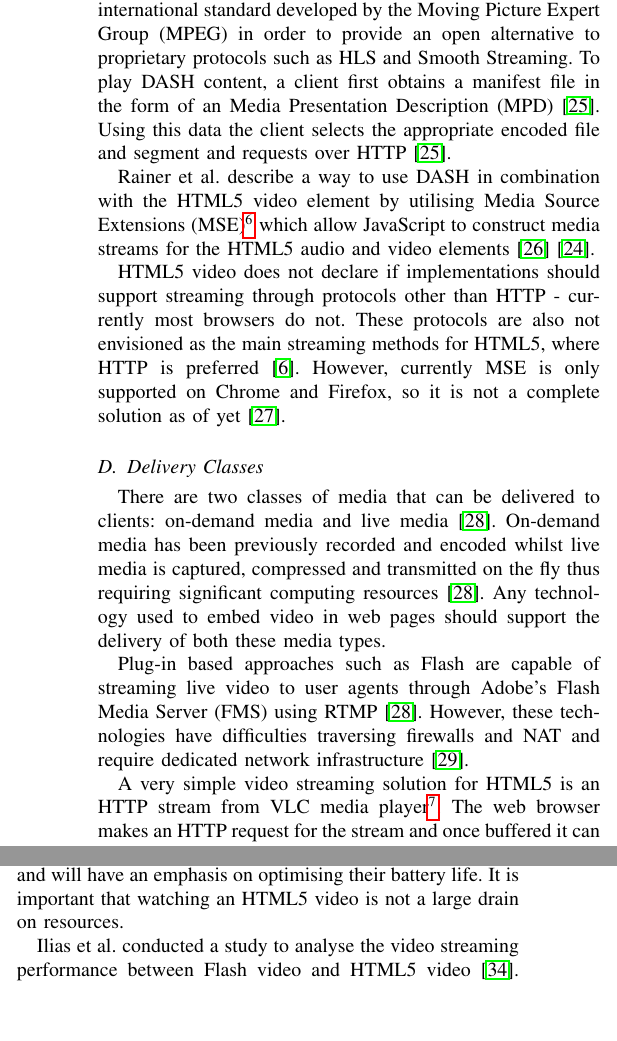
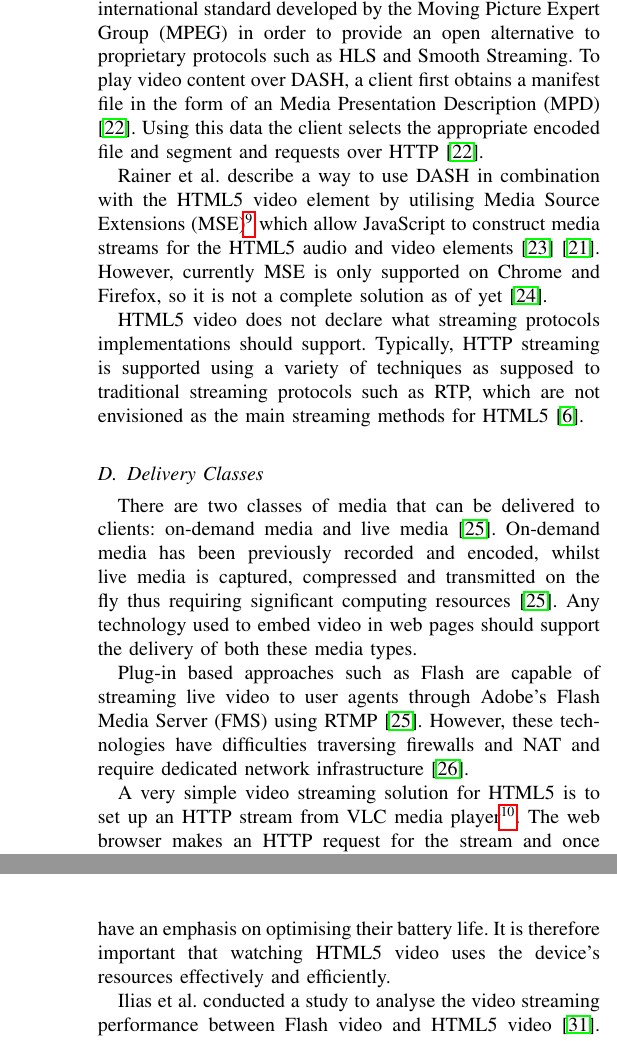
Before and after one commit to dhulme/irp, a LaTeX paper (report/report.tex): two parts of the columns of page 3 of 6 before the commit and two parts of the columns of pages 3 and 4 of 6 after it, joined at a grey line, cut so that both start at the same text. Compiled offline with pdfLaTeX.

Commit message:
General improvements

```diff
--- a/report/report.tex
+++ b/report/report.tex
@@ -565,20 +565,19 @@ Support therefore requires a specific plug-in, Silverlight in the case of Smooth
 
 Dynamic Adaptive Streaming over HTTP (DASH)\footnote{Dynamic
 adaptive streaming over HTTP (DASH) ISO/IEC 23009-1} is an international standard developed by the Moving Picture Expert Group (MPEG) in order to provide an open alternative %is it open?
-to proprietary protocols such as HLS and Smooth Streaming. To play DASH content, a client first obtains a manifest file in the form of an Media Presentation Description (MPD) \cite{article:MPEGDASH}. Using this data the client selects the appropriate encoded file and segment and requests over HTTP \cite{article:MPEGDASH}.
+to proprietary protocols such as HLS and Smooth Streaming. To play video content over DASH, a client first obtains a manifest file in the form of an Media Presentation Description (MPD) \cite{article:MPEGDASH}. Using this data the client selects the appropriate encoded file and segment and requests over HTTP \cite{article:MPEGDASH}.
 
-Rainer et al. describe a way to use DASH in combination with the HTML5 video element by utilising Media Source Extensions (MSE)\footnote{Media Source Extensions (MSE): \url{http://www.w3.org/TR/media-source/}} which allow JavaScript to construct media streams for the HTML5 audio and video elements \cite{standard:mse} \cite{inproceedings:aSeamlessIntegrationOfAdaptiveHTTPStreaming}.
+Rainer et al. describe a way to use DASH in combination with the HTML5 video element by utilising Media Source Extensions (MSE)\footnote{Media Source Extensions (MSE): \url{http://www.w3.org/TR/media-source/}} which allow JavaScript to construct media streams for the HTML5 audio and video elements \cite{standard:mse} \cite{inproceedings:aSeamlessIntegrationOfAdaptiveHTTPStreaming}. However, currently MSE is only supported on Chrome and Firefox, so it is not a complete solution as of yet \cite{website:mdnMediaSource}.
 
-HTML5 video does not declare if implementations should support streaming through protocols other than HTTP - currently most browsers do not. %citation?
-These protocols are also not envisioned as the main streaming methods for HTML5, where HTTP is preferred \cite{article:towardsVideoOnTheWebWithHTML5}. However, currently MSE is only supported on Chrome and Firefox, so it is not a complete solution as of yet \cite{website:mdnMediaSource}.
+HTML5 video does not declare what streaming protocols implementations should support. Typically, HTTP streaming is supported using a variety of techniques as supposed to traditional streaming protocols such as RTP, which are not envisioned as the main streaming methods for HTML5 \cite{article:towardsVideoOnTheWebWithHTML5}.
 
 \subsection{Delivery Classes}
-There are two classes of media that can be delivered to clients: on-demand media and live media \cite{techreport:aReviewOfHTTPLiveStreaming}. On-demand media has been previously recorded and encoded whilst live media is captured, compressed and transmitted on the fly thus requiring significant computing resources \cite{techreport:aReviewOfHTTPLiveStreaming}. % this is almost a direct quote, quotation marks?
+There are two classes of media that can be delivered to clients: on-demand media and live media \cite{techreport:aReviewOfHTTPLiveStreaming}. On-demand media has been previously recorded and encoded, whilst live media is captured, compressed and transmitted on the fly thus requiring significant computing resources \cite{techreport:aReviewOfHTTPLiveStreaming}. % this is almost a direct quote, quotation marks?
 Any technology used to embed video in web pages should support the delivery of both these media types.
 
 Plug-in based approaches such as Flash are capable of streaming live video to user agents through Adobe's Flash Media Server (FMS) using RTMP \cite{techreport:aReviewOfHTTPLiveStreaming}. However, these technologies have difficulties traversing firewalls and NAT and require dedicated network infrastructure \cite{inproceedings:dynamicAdapativeHTTPStreamingLive}. % may not be the best citation
 
-A very simple video streaming solution for HTML5 is an HTTP stream from VLC media player\footnote{VLC media player: \url{http://www.videolan.org/vlc/}}. The web browser makes an HTTP request for the stream and once buffered it can begin playing. However this is viable real world solution as the bitrate is constant and... % there must be other reasons why
+A very simple video streaming solution for HTML5 is to set up an HTTP stream from VLC media player\footnote{VLC media player: \url{http://www.videolan.org/vlc/}}. The web browser makes an HTTP request for the stream and once buffered it can begin playing. However this is viable real world solution as the bitrate is constant and... % there must be other reasons why
 More sophisticated live streaming solutions can be provided by HLS or DASH \cite{techreport:aReviewOfHTTPLiveStreaming} \cite{inproceedings:dynamicAdapativeHTTPStreamingLive}.
 
 % could add more detail here about DASH live streaming?
@@ -594,23 +593,24 @@ This approach can be prevented by including a one-time token in the URI.
 
-Video content delivered via HTTP streaming methods is cached by the browser. The cached video data can be then extracted using tools such as VideoCacheView\footnote{VideoCacheView by Nir Sofer: \url{http://www.nirsoft.net/utils/video_cache_view.html}}. A test to capture a video from YouTube was successful.
+Video content delivered via HTTP streaming methods is cached by the browser. The cached video data can be then extracted using tools such as VideoCacheView\footnote{VideoCacheView by Nir Sofer: \url{http://www.nirsoft.net/utils/video_cache_view.html}}. A test to capture a video from YouTube was successful. % could go into more detail here?
 
 Whilst content delivered over traditional streaming protocols such as RTMP is not cached, it is possible to capture the stream from the browser and save to a file using tools such as RTMPDumpHelper\footnote{RTMPDumpHelper by Nir Sofer: \url{http://www.nirsoft.net/utils/rtmp_dump_helper.html}}. Content providers can make this technique more difficult by preventing unauthorised clients from accessing the video stream using technologies such as Adobe's SWF Verification\footnote{SWF verification for Protected HTTP Dynamic Streaming: \url{http://www.adobe.com/devnet/adobe-media-server/articles/swf-verification-protected-http-dynamic-streaming.html}}.
 
-In addition Adobe offers encrypted RTMP and Flash Access, a solution that sits between the Flash player and the browser to protect streamed content \cite{whitePaper:flashAccess}.
+Adobe also offers encrypted RTMP and Flash Access, a solution that sits between the Flash player and the browser to protect streamed content \cite{whitePaper:flashAccess}.
 % could talk more about flash access if we need to
 
 If a user obtains the original file, Digital Rights Management (DRM) technologies such as Microsoft's Windows Media DRM\footnote{Binding digital content to a portable storage device or the like in a digital rights management (DRM) system: \url{http://www.google.com/patents/US7010808}} or Apple's FairPlay can be used to control or prevent playback.
 
 HTML5 does not specify a Digital Rights Management (DRM) system \cite{article:HTML5LeadsAWebRevolution}. However in September 2013, Tim Berners-Lee approved supporting the playback of protected content as part of the HTML Working Group's charter\footnote{HTML Working Group Charter: \url{http://www.w3.org/2013/09/html-charter.html}} culminating in the Encrypted Media Extensions draft\footnote{Encrypted Media Extensions: \url{https://dvcs.w3.org/hg/html-media/raw-file/tip/encrypted-media/encrypted-media.html}} \cite{email:newHTMLCharter}.
 % could mention how tim justified his decision
-Whilst some were critical of this, I believe it is important to provide a framework for DRM technologies to get the bit content providers on board with HTML5 video \cite{website:EEFDRM}.
+Whilst some were critical of this, I believe it is important to provide a framework for DRM technologies to get content providers on board with HTML5 video \cite{website:EEFDRM}.
 
 % could mention mpeg dash and drm
+% could mention how eme works?
 
 \section{Performance}
-Globally, mobile data traffic will increase 13-fold between 2012 and 2017 \cite{website:ciscoForecastAndMethodology}. This will lead to an increasing amount of internet video being consumed on mobile devices. Such devices will be less powerful than the typical desktop computer and will have an emphasis on optimising their battery life. It is important that watching an HTML5 video is not a large drain on resources. % could probably say this better.
+Globally, mobile data traffic will increase 13-fold between 2012 and 2017 \cite{website:ciscoForecastAndMethodology}. This will lead to an increasing amount of internet video being consumed on mobile devices. Such devices are less powerful than typical desktop computer and  have an emphasis on optimising their battery life. It is therefore important that watching HTML5 video uses the device's resources effectively and efficiently. % could probably say this better.
 
-Ilias et al. conducted a study to analyse the video streaming performance between Flash video and HTML5 video \cite{inproceedings:aStudyOfVideoPerformanceAnalysis}. They looked at two video performance metrics, frame rate and CPU usage, whilst streaming a video over wired and wireless networks across a variety of browsers. Their study showed that the implementation of HTML5 video in each browser had a big effect on the performance. This can be seen in Figure \ref{fig:cpuPerformanceGraph}. Overall the average CPU for Flash was 77\% and 87\% for HTML5 video. This shows that on average, HTML5 video requires 13\% more CPU power than Flash. In addition, in IE9 HTML5 video used 95\% of the CPU. This certainly has the potential to cause playback problems on mobile devices and cause frustration to users. However, the HTML5 video Chrome result suggests that the CPU usage is heavily influenced by the HTML5 video implementation. Thus over time, the situation should improve.
+Ilias et al. conducted a study to analyse the video streaming performance between Flash video and HTML5 video \cite{inproceedings:aStudyOfVideoPerformanceAnalysis}. They looked at two video performance metrics, frame rate and CPU usage, whilst streaming a video over wired and wireless networks across a variety of browsers. Their study showed that the implementation of HTML5 video in each browser had a big effect on the performance. This can be seen in Figure \ref{fig:cpuPerformanceGraph}. Overall the average CPU for Flash was 77\% and 87\% for HTML5 video. This shows that on average, HTML5 video requires 13\% more CPU power than Flash. In addition, in IE9 HTML5 video used 95\% of the CPU. This certainly has the potential to cause playback problems on mobile devices and cause frustration to users. However, the HTML5 video result for Chrome suggests that the CPU usage is heavily influenced by the HTML5 video implementation. Thus over time, the situation should improve.
 
 % could look at native decoder chips, hardware vs software decoding
 % maybe there also some additional studies on latency etc.
```
Also changed, not shown: report/report.tex (20 more changed lines).
